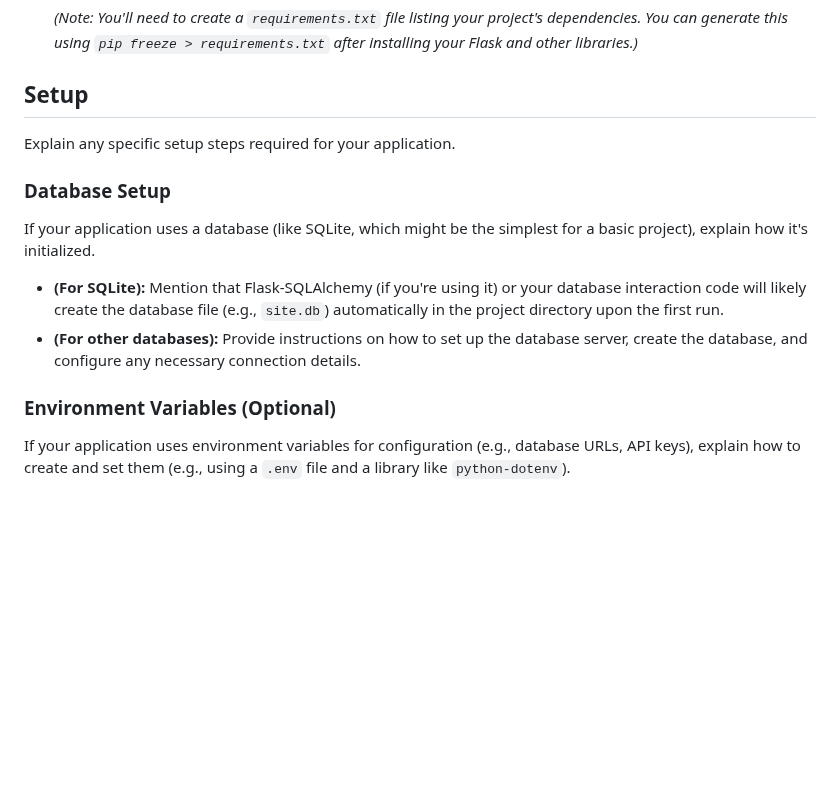
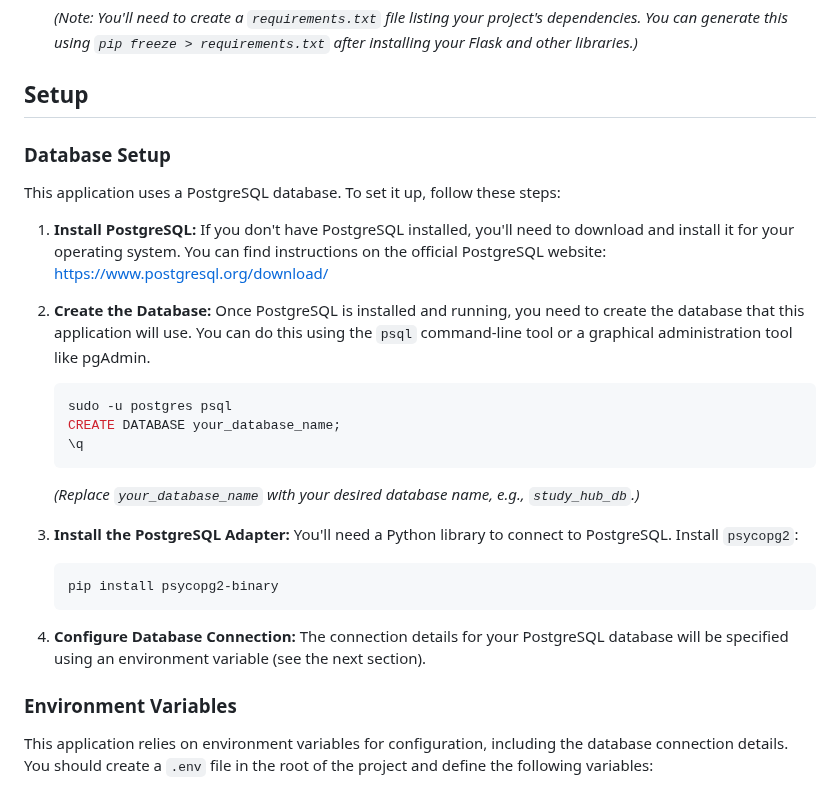
Before and after one commit to eldorm20/collaborative-study-hub-flask, a Markdown page: README.md, the part around the change. GitHub-like rendering; blank space fills up the shorter version.

````diff
--- a/README.md
+++ b/README.md
@@ -62,15 +62,30 @@ Provide step-by-step instructions on how to install the necessary dependencies.
 
 ## Setup
 
-Explain any specific setup steps required for your application.
-
 ### Database Setup
 
-If your application uses a database (like SQLite, which might be the simplest for a basic project), explain how it's initialized.
+This application uses a PostgreSQL database. To set it up, follow these steps:
 
-* **(For SQLite):** Mention that Flask-SQLAlchemy (if you're using it) or your database interaction code will likely create the database file (e.g., `site.db`) automatically in the project directory upon the first run.
-* **(For other databases):** Provide instructions on how to set up the database server, create the database, and configure any necessary connection details.
+1.  **Install PostgreSQL:** If you don't have PostgreSQL installed, you'll need to download and install it for your operating system. You can find instructions on the official PostgreSQL website: [https://www.postgresql.org/download/](https://www.postgresql.org/download/)
 
-### Environment Variables (Optional)
+2.  **Create the Database:** Once PostgreSQL is installed and running, you need to create the database that this application will use. You can do this using the `psql` command-line tool or a graphical administration tool like pgAdmin.
 
-If your application uses environment variables for configuration (e.g., database URLs, API keys), explain how to create and set them (e.g., using a `.env` file and a library like `python-dotenv`).
+    ```bash
+    sudo -u postgres psql
+    CREATE DATABASE your_database_name;
+    \q
+    ```
+
+    *(Replace `your_database_name` with your desired database name, e.g., `study_hub_db`.)*
+
+3.  **Install the PostgreSQL Adapter:** You'll need a Python library to connect to PostgreSQL. Install `psycopg2`:
+
+    ```bash
+    pip install psycopg2-binary
+    ```
+
+4.  **Configure Database Connection:** The connection details for your PostgreSQL database will be specified using an environment variable (see the next section).
+
+### Environment Variables
+
+This application relies on environment variables for configuration, including the database connection details. You should create a `.env` file in the root of the project and define the following variables:
````
